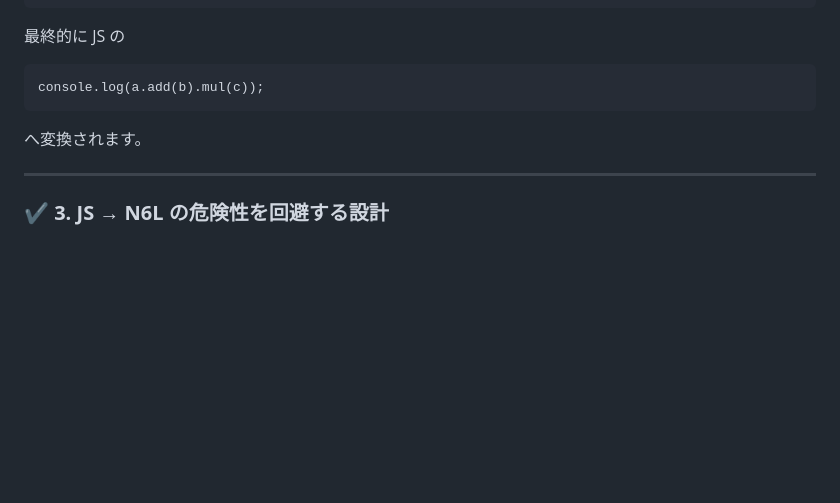
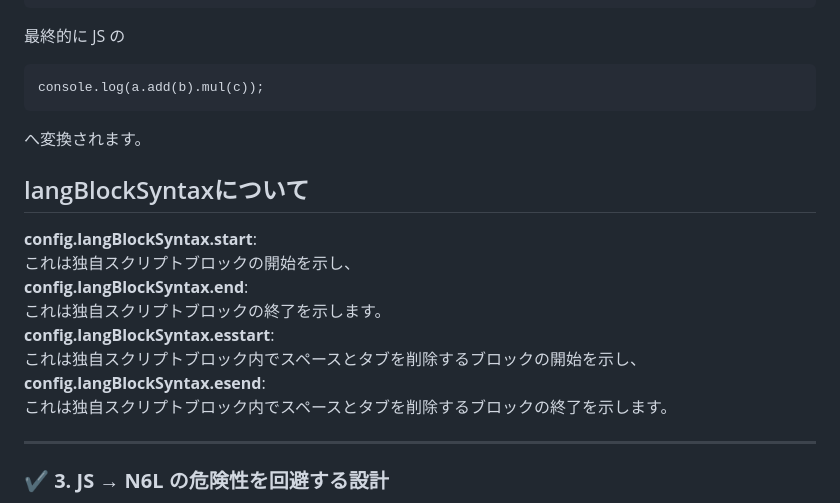
Before and after one commit to NAS6mixfoolv/N6LTranspiler-WEBLLVM-, a Markdown page: READMEJapanese.md, the part around the change. Rendered like a GitHub page; blank space fills up the shorter version.

```diff
--- a/READMEJapanese.md
+++ b/READMEJapanese.md
@@ -82,6 +82,17 @@ console.log(a.add(b).mul(c));
 
 へ変換されます。
 
+## langBlockSyntaxについて
+
+**config.langBlockSyntax.start**:
+これは独自スクリプトブロックの開始を示し、
+**config.langBlockSyntax.end**:
+これは独自スクリプトブロックの終了を示します。
+**config.langBlockSyntax.esstart**:
+これは独自スクリプトブロック内でスペースとタブを削除するブロックの開始を示し、
+**config.langBlockSyntax.esend**:
+これは独自スクリプトブロック内でスペースとタブを削除するブロックの終了を示します。
+
 ---
 
 ### ✔ **3. JS → N6L の危険性を回避する設計**
```
